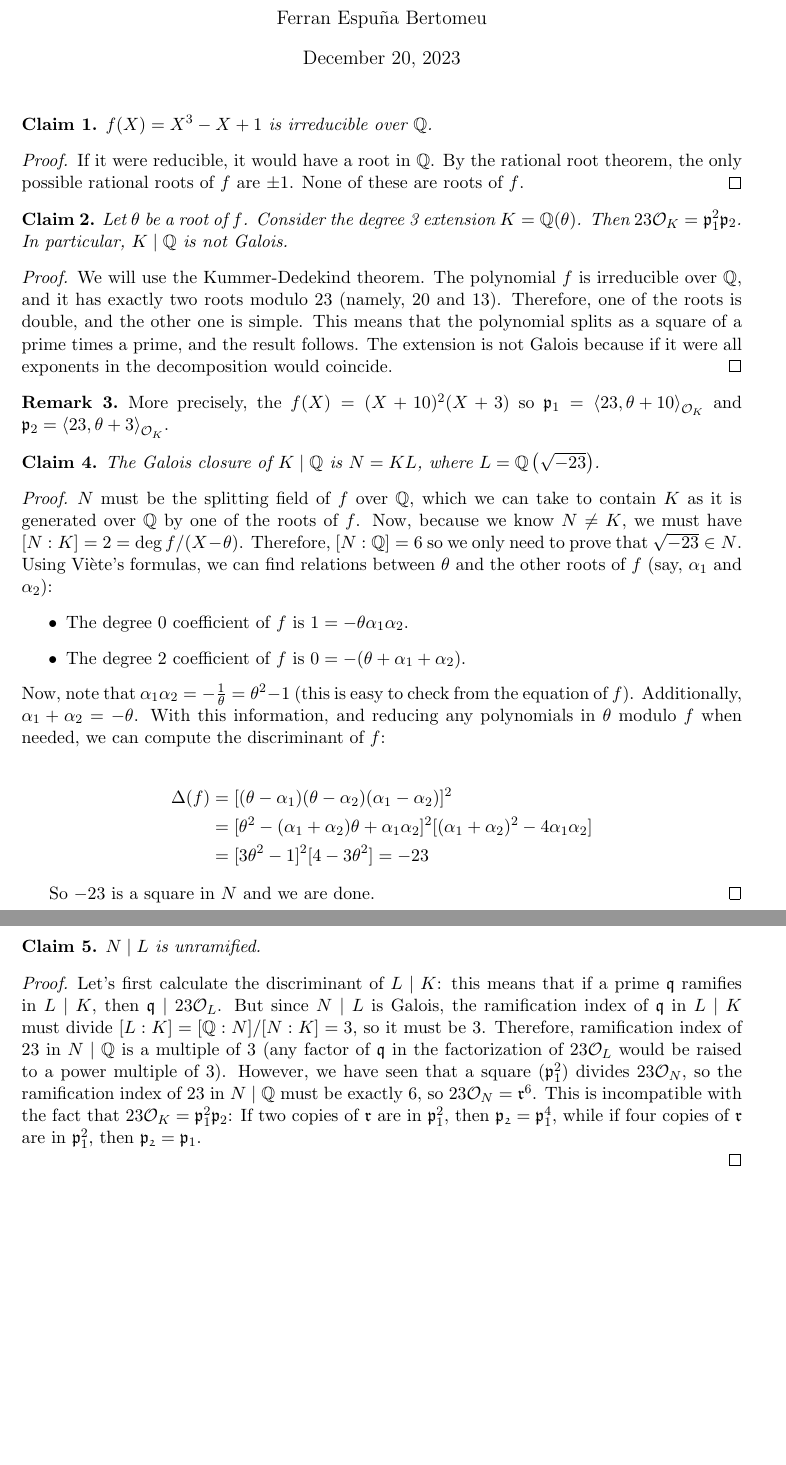
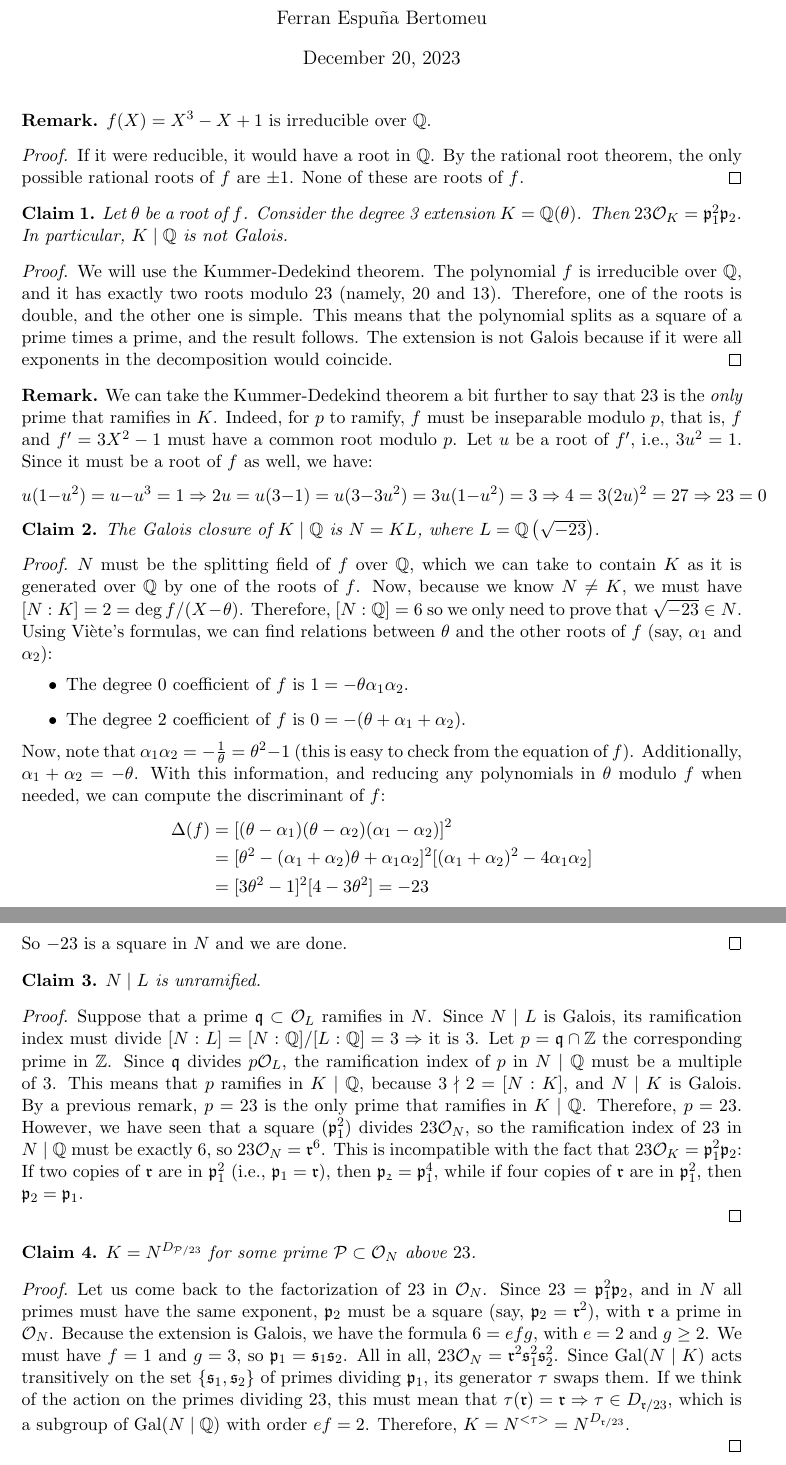
Before and after one commit to ferranEspuna/number_theory, a LaTeX problem sheet (another_dedeknd_example.tex): two parts of pages 1 and 2 of 2, joined at a grey line, cut so that both start at the same text, the shorter picture padded with empty space. Compiled offline with pdfLaTeX.

Commit message:
finalized the dedekind example

```diff
--- a/another_dedeknd_example.tex
+++ b/another_dedeknd_example.tex
@@ -6,11 +6,10 @@
 \usepackage[margin=3cm]{geometry}
 
 % Packages
-\usepackage{amsmath}
+\usepackage{amsmath,amsthm}
 \usepackage{mathtools}
 \usepackage{amsfonts}
 % Packages
-\usepackage{amsthm}
 \usepackage{amssymb}
 \usepackage{tikz-cd}
 \usepackage{wasysym}
@@ -31,7 +30,7 @@
 
 \theoremstyle{definition}
 \newtheorem{defn}[theorem]{Definition}
-\newtheorem{rk}[theorem]{Remark}
+\newtheorem*{rk}{Remark}
 
 
 
@@ -40,14 +39,14 @@
 
     \maketitle
 
-    \begin{claim}
+    \begin{rk}
         $f(X)=X^3-X+1$ is irreducible over $\mathbb{Q}$.
         \begin{proof}
             If it were reducible, it would have a root in $\mathbb{Q}$.
             By the rational root theorem, the only possible rational roots of  $f$ are $\pm 1$.
             None of these are roots of $f$.
         \end{proof}
-    \end{claim}
+    \end{rk}
 
     \begin{claim}
         Let $\theta$ be a root of $f$.
@@ -66,11 +65,12 @@
     \end{claim}
 
     \begin{rk}
-        More precisely, the $f(X) = (X+10)^2(X+3)$
-        so
-        $\mathfrak{p}_1 = \left<  23, \theta+10 \right>_{\mathcal{O}_K}$
-        and
-        $\mathfrak{p}_2 = \left<  23, \theta+3 \right>_{\mathcal{O}_K}$.
+        We can take the Kummer-Dedekind theorem a bit further to say that $23$ is the \textit{only} prime that ramifies in $K$.
+        Indeed, for $p$ to ramify, $f$ must be inseparable modulo $p$, that is, $f$ and $f' = 3X^2-1$ must have a common root modulo $p$.
+        Let $u$ be a root of $f'$, i.e., $3u^2=1$.
+        Since it must be a root of $f$ as well, we have:
+        \[u(1-u^2) = u-u^3 = 1 \Rightarrow 2u = u(3-1) = u(3-3u^2) = 3u(1-u^2) = 3 \Rightarrow 4 = 3(2u)^2 = 27 \Rightarrow 23 = 0\]
+
     \end{rk}
 
     \begin{claim}
@@ -107,20 +105,40 @@
         $N \mid L$ is unramified.
         \begin{proof}
 
-            Let's first calculate the discriminant of $L\mid K$:
-            %Por favor que de 23 o me pego un tiro
-            %...
-            this means that if a prime $\mathfrak{q}$ ramifies in $L\mid K$,
-            then $\mathfrak{q} \mid 23 \mathcal{O}_L$.
-            But since $N \mid L$ is Galois, the ramification index of
-            $\mathfrak{q}$ in $L\mid K$ must divide $[L:K] = [\mathbb{Q} : N] / [N : K] = 3$, so it must be 3.
-            Therefore, ramification index of $23$ in $N\mid \mathbb{Q}$ is a multiple of 3
-            (any factor of $\mathfrak{q}$ in the factorization of $23 \mathcal{O}_L$ would be raised to a power multiple of 3).
+
+            Suppose that a prime $\mathfrak{q} \subset \mathcal{O}_L$ ramifies in $N$.
+            Since $N \mid L$ is Galois, its ramification index must divide $[N:L] = [N : \mathbb{Q}] / [L : \mathbb{Q}] = 3 \Rightarrow$ it is 3.
+            Let $p = \mathfrak{q} \cap \mathbb{Z}$ the corresponding prime in $\mathbb{Z}$.
+            Since $\mathfrak{q}$ divides $p\mathcal{O}_L$, the ramification index of $p$ in $N \mid \mathbb{Q}$ must be a multiple of 3.
+            This means that $p$ ramifies in $K \mid \mathbb{Q}$, because $3 \nmid 2 = [N:K]$, and $N \mid K$ is Galois.
+            By a previous remark, $p = 23$ is the only prime that ramifies in $K \mid \mathbb{Q}$.
+            Therefore, $p = 23$.
             However, we have seen that a square ($\mathfrak{p}_1^2$) divides $23 \mathcal{O}_N$,
             so the ramification index of $23$ in $N\mid \mathbb{Q}$ must be exactly 6, so $23\mathcal{O}_N = \mathfrak{r}^6$.
             This is incompatible with the fact that $23 \mathcal{O}_K = \mathfrak{p}_1^2 \mathfrak{p}_2$:
-            If two copies of $\mathfrak{r}$ are in $\mathfrak{p}_1^2$, then $\mathfrak{p_2}=\mathfrak{p}_1^4$,
-            while if four copies of $\mathfrak{r}$ are in $\mathfrak{p}_1^2$, then $\mathfrak{p_2}=\mathfrak{p}_1$.
+            If two copies of $\mathfrak{r}$ are in $\mathfrak{p}_1^2$ (i.e., $\mathfrak{p}_1 = \mathfrak{r}$), then $\mathfrak{p_2}=\mathfrak{p}_1^4$,
+            while if four copies of $\mathfrak{r}$ are in $\mathfrak{p}_1^2$, then $\mathfrak{p}_2=\mathfrak{p}_1$.
+
+        \end{proof}
+    \end{claim}
+
+    \begin{claim}
+        $K = N^{D_{\mathcal{P}/23}}$ for some prime $\mathcal{P} \subset \mathcal{O}_N$ above $23$.
+        \begin{proof}
+
+            Let us come back to the factorization of 23 in $\mathcal{O}_N$.
+            Since $23 = \mathfrak{p}_1^2 \mathfrak{p}_2$, and in $N$ all primes must have the same exponent, $\mathfrak{p}_2$ must be a square (say, $\mathfrak{p}_2 = \mathfrak{r}^2$),
+            with $\mathfrak{r}$ a prime in $\mathcal{O}_N$.
+            Because the extension is Galois, we have the formula $6=efg$, with $e = 2$ and $g \geq 2$.
+            We must have $f = 1$ and $g = 3$, so $\mathfrak{p}_1 = \mathfrak{s}_1\mathfrak{s}_2$.
+            All in all, $23 \mathcal{O}_N = \mathfrak{r}^2 \mathfrak{s}_1^2\mathfrak{s}_2^2$.
+            Since $\text{Gal}(N\mid K)$ acts transitively on the set $\{\mathfrak{s}_1, \mathfrak{s}_2\}$ of primes dividing $\mathfrak{p}_1$,
+            its generator $\tau$ swaps them.
+            If we think of the action on the primes dividing $23$, this must mean that
+            $\tau(\mathfrak{r}) = \mathfrak{r} \Rightarrow \tau \in D_{\mathfrak{r}/23}$,
+            which is a subgroup of $\text{Gal}(N\mid\mathbb{Q})$
+            with order $ef=2$.
+            Therefore, $K = N^{<\tau>} = N^{D_{\mathfrak{r}/23}}$.
 
         \end{proof}
     \end{claim}
```
Also changed, not shown: cyclotomic_statistics.tex (+23 -6 lines), another_dedeknd_example.tex (2 more changed lines), 5 other files.
